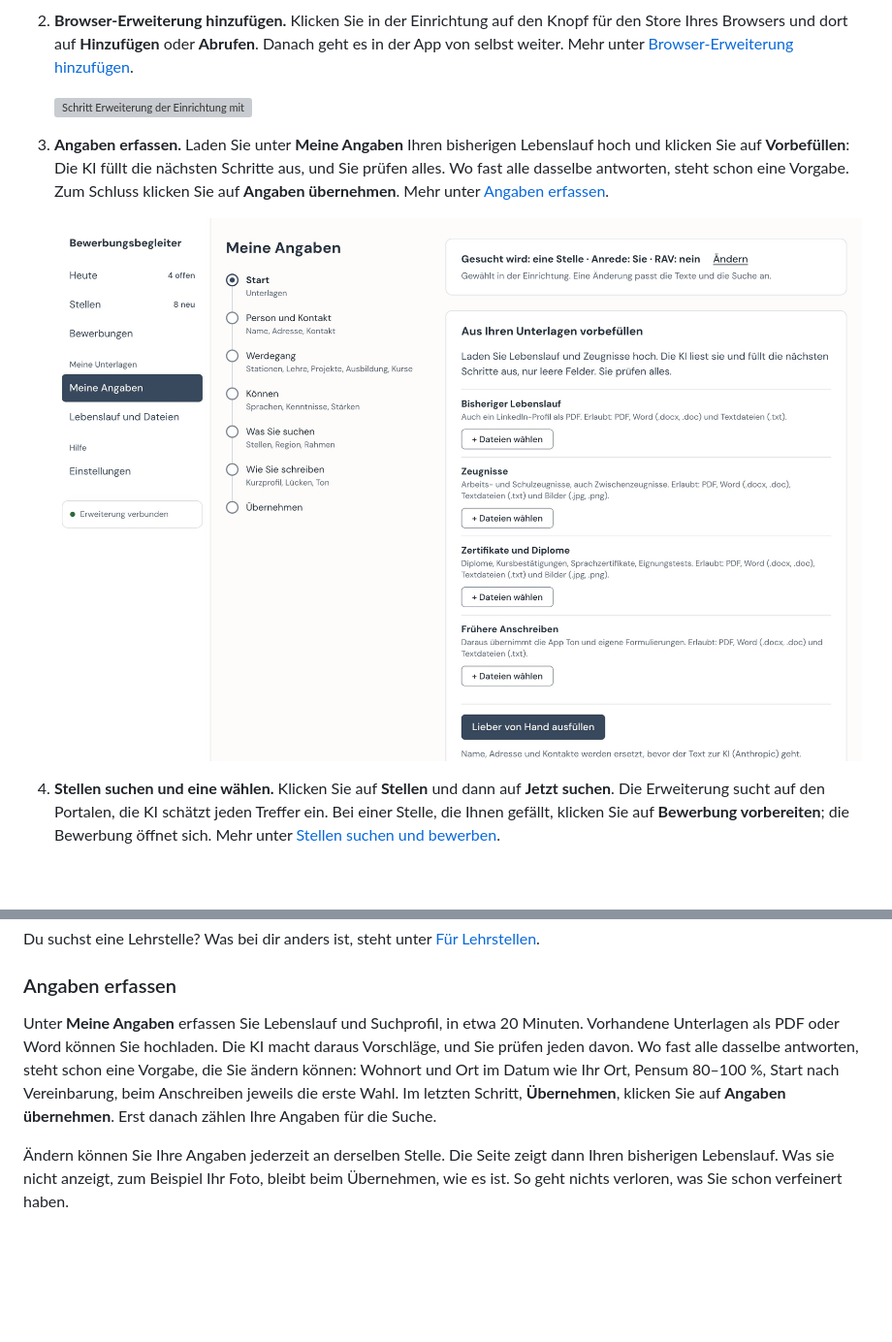
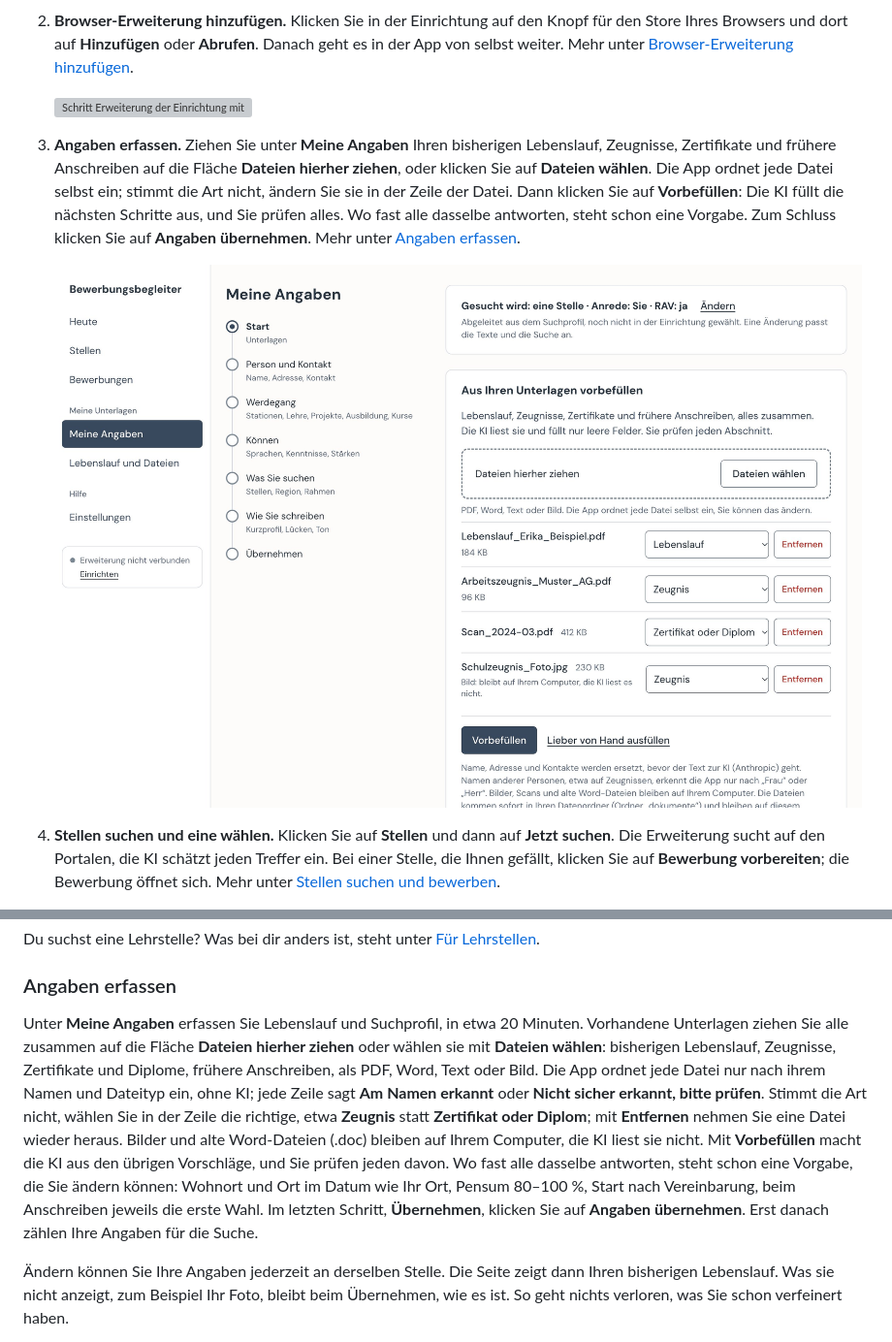
Before and after one commit to minigraphx/bewerbungsassistent, a Markdown page: docs/installation.md, 2 parts joined by grey strips. Shown at 97% size. Drawn GitHub-style; pictures changed too: docs/bilder/angaben.jpg; blank space fills up the shorter version; grey boxes are pictures that could not be loaded.

Commit message:
docs(guide): describe the one drop area, retake angaben [G84]
Pullboard-Item: #270
Co-Authored-By: Claude Opus 5.5 <noreply@anthropic.com>

```diff
--- a/docs/installation.md
+++ b/docs/installation.md
@@ -48,9 +48,9 @@ So kommen Sie von der Installation zur ersten Bewerbung. Jeder Schritt verweist
 
    ![Schritt Erweiterung der Einrichtung mit dem Knopf Im Chrome Web Store hinzufügen, dem Link Im Edge-Store öffnen und dem Balken Wartet auf die Erweiterung](bilder/einrichtung-erweiterung.jpg)
 
-3. **Angaben erfassen.** Laden Sie unter **Meine Angaben** Ihren bisherigen Lebenslauf hoch und klicken Sie auf **Vorbefüllen**: Die KI füllt die nächsten Schritte aus, und Sie prüfen alles. Wo fast alle dasselbe antworten, steht schon eine Vorgabe. Zum Schluss klicken Sie auf **Angaben übernehmen**. Mehr unter [Angaben erfassen](#angaben-erfassen).
+3. **Angaben erfassen.** Ziehen Sie unter **Meine Angaben** Ihren bisherigen Lebenslauf, Zeugnisse, Zertifikate und frühere Anschreiben auf die Fläche **Dateien hierher ziehen**, oder klicken Sie auf **Dateien wählen**. Die App ordnet jede Datei selbst ein; stimmt die Art nicht, ändern Sie sie in der Zeile der Datei. Dann klicken Sie auf **Vorbefüllen**: Die KI füllt die nächsten Schritte aus, und Sie prüfen alles. Wo fast alle dasselbe antworten, steht schon eine Vorgabe. Zum Schluss klicken Sie auf **Angaben übernehmen**. Mehr unter [Angaben erfassen](#angaben-erfassen).
 
-   ![Seite Meine Angaben beim Start: die Schritte links, rechts die Felder zum Hochladen von bisherigem Lebenslauf, Zertifikaten und Diplomen und früheren Anschreiben, gleich nach dem Lebenslauf das Feld Zeugnisse mit dem Hinweis Arbeits- und Schulzeugnisse, auch Zwischenzeugnisse](bilder/angaben.jpg)
+   ![Seite Meine Angaben beim Start: die Schritte links, rechts die Karte Aus Ihren Unterlagen vorbefüllen mit einer Fläche Dateien hierher ziehen und dem Knopf Dateien wählen, darunter vier Dateien, jede mit ihrer Art zum Ändern und Entfernen: Lebenslauf, Zeugnis, Zertifikat oder Diplom und ein Zeugnis als Bild mit dem Hinweis, dass es auf dem Computer bleibt, darunter Vorbefüllen und Lieber von Hand ausfüllen](bilder/angaben.jpg)
 
 4. **Stellen suchen und eine wählen.** Klicken Sie auf **Stellen** und dann auf **Jetzt suchen**. Die Erweiterung sucht auf den Portalen, die KI schätzt jeden Treffer ein. Bei einer Stelle, die Ihnen gefällt, klicken Sie auf **Bewerbung vorbereiten**; die Bewerbung öffnet sich. Mehr unter [Stellen suchen und bewerben](#stellen-suchen-und-bewerben).
 
@@ -194,7 +194,7 @@ Du suchst eine Lehrstelle? Was bei dir anders ist, steht unter [Für Lehrstellen
 
 ### Angaben erfassen
 
-Unter **Meine Angaben** erfassen Sie Lebenslauf und Suchprofil, in etwa 20 Minuten. Vorhandene Unterlagen als PDF oder Word können Sie hochladen. Die KI macht daraus Vorschläge, und Sie prüfen jeden davon. Wo fast alle dasselbe antworten, steht schon eine Vorgabe, die Sie ändern können: Wohnort und Ort im Datum wie Ihr Ort, Pensum 80–100 %, Start nach Vereinbarung, beim Anschreiben jeweils die erste Wahl. Im letzten Schritt, **Übernehmen**, klicken Sie auf **Angaben übernehmen**. Erst danach zählen Ihre Angaben für die Suche.
+Unter **Meine Angaben** erfassen Sie Lebenslauf und Suchprofil, in etwa 20 Minuten. Vorhandene Unterlagen ziehen Sie alle zusammen auf die Fläche **Dateien hierher ziehen** oder wählen sie mit **Dateien wählen**: bisherigen Lebenslauf, Zeugnisse, Zertifikate und Diplome, frühere Anschreiben, als PDF, Word, Text oder Bild. Die App ordnet jede Datei nur nach ihrem Namen und Dateityp ein, ohne KI; jede Zeile sagt **Am Namen erkannt** oder **Nicht sicher erkannt, bitte prüfen**. Stimmt die Art nicht, wählen Sie in der Zeile die richtige, etwa **Zeugnis** statt **Zertifikat oder Diplom**; mit **Entfernen** nehmen Sie eine Datei wieder heraus. Bilder und alte Word-Dateien (.doc) bleiben auf Ihrem Computer, die KI liest sie nicht. Mit **Vorbefüllen** macht die KI aus den übrigen Vorschläge, und Sie prüfen jeden davon. Wo fast alle dasselbe antworten, steht schon eine Vorgabe, die Sie ändern können: Wohnort und Ort im Datum wie Ihr Ort, Pensum 80–100 %, Start nach Vereinbarung, beim Anschreiben jeweils die erste Wahl. Im letzten Schritt, **Übernehmen**, klicken Sie auf **Angaben übernehmen**. Erst danach zählen Ihre Angaben für die Suche.
 
 Ändern können Sie Ihre Angaben jederzeit an derselben Stelle. Die Seite zeigt dann Ihren bisherigen Lebenslauf. Was sie nicht anzeigt, zum Beispiel Ihr Foto, bleibt beim Übernehmen, wie es ist. So geht nichts verloren, was Sie schon verfeinert haben.
 
```
Also changed, not shown: 1 other file.
